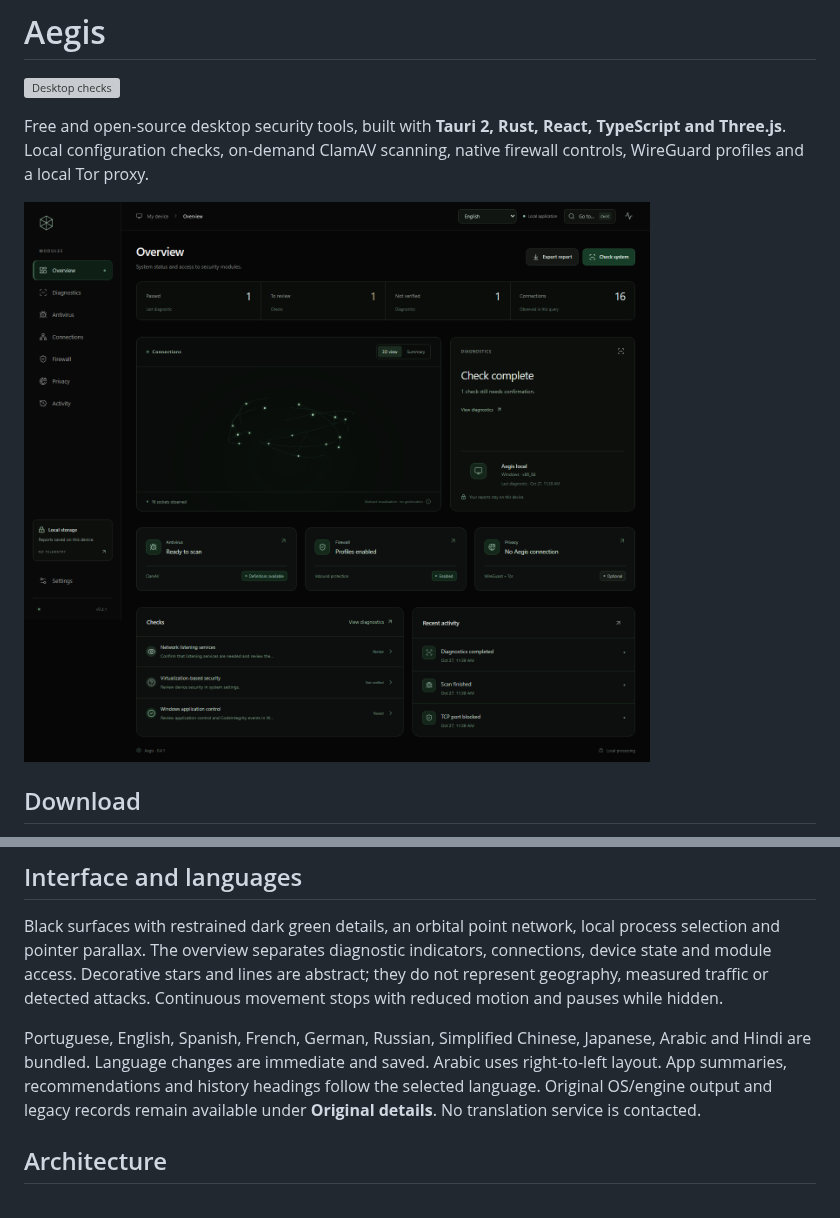
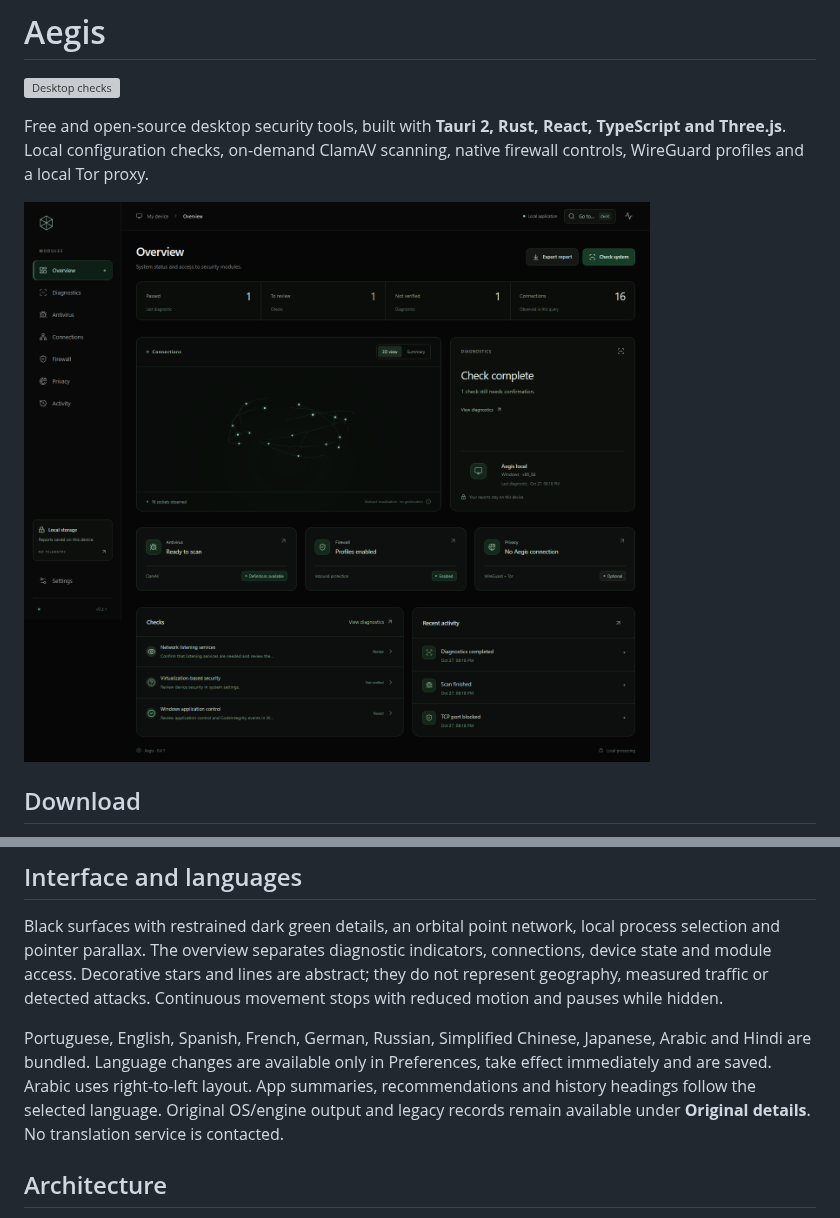
Before and after one commit to henji-ware/Aegis, a Markdown page: README.md, 2 parts joined by grey strips. Rendered like a GitHub page; pictures changed too: docs/interface.png; grey boxes are pictures that could not be loaded.

```diff
--- a/README.md
+++ b/README.md
@@ -36,7 +36,7 @@ Connection analysis uses local evidence. A listening port or a temporary executa
 
 Black surfaces with restrained dark green details, an orbital point network, local process selection and pointer parallax. The overview separates diagnostic indicators, connections, device state and module access. Decorative stars and lines are abstract; they do not represent geography, measured traffic or detected attacks. Continuous movement stops with reduced motion and pauses while hidden.
 
-Portuguese, English, Spanish, French, German, Russian, Simplified Chinese, Japanese, Arabic and Hindi are bundled. Language changes are immediate and saved. Arabic uses right-to-left layout. App summaries, recommendations and history headings follow the selected language. Original OS/engine output and legacy records remain available under **Original details**. No translation service is contacted.
+Portuguese, English, Spanish, French, German, Russian, Simplified Chinese, Japanese, Arabic and Hindi are bundled. Language changes are available only in Preferences, take effect immediately and are saved. Arabic uses right-to-left layout. App summaries, recommendations and history headings follow the selected language. Original OS/engine output and legacy records remain available under **Original details**. No translation service is contacted.
 
 ## Architecture
 
```
Also changed, not shown: docs/RELEASE-NOTES.md (+1 -1 lines), 5 other files.
